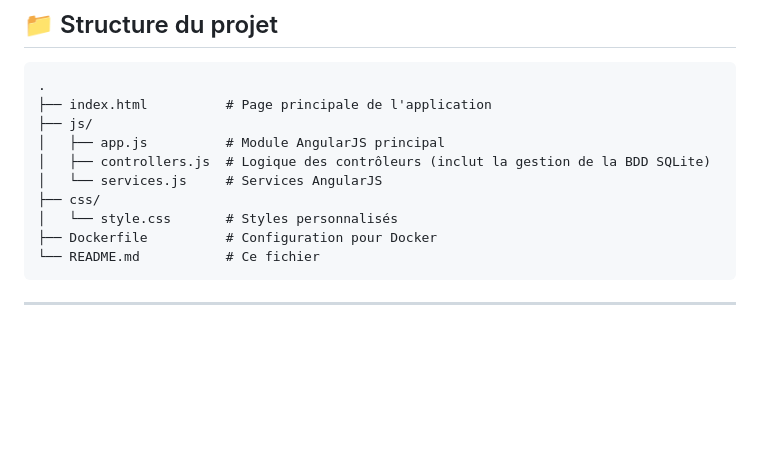
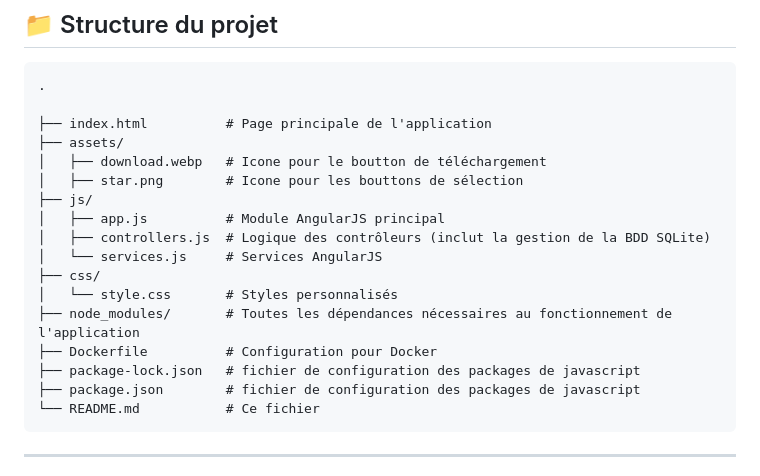
Before and after one commit to Ach31/mon-projet-candidatures, a Markdown page: README.md, the part around the change. Drawn GitHub-style; blank space fills up the shorter version.

````diff
--- a/README.md
+++ b/README.md
@@ -8,14 +8,21 @@ Une application web simple pour suivre et gérer vos candidatures d'emploi avec
 
 ```
 .
+
 ├── index.html          # Page principale de l'application
+├── assets/
+│   ├── download.webp   # Icone pour le boutton de téléchargement
+│   ├── star.png        # Icone pour les bouttons de sélection
 ├── js/
 │   ├── app.js          # Module AngularJS principal
 │   ├── controllers.js  # Logique des contrôleurs (inclut la gestion de la BDD SQLite)
 │   └── services.js     # Services AngularJS
 ├── css/
 │   └── style.css       # Styles personnalisés
+├── node_modules/       # Toutes les dépendances nécessaires au fonctionnement de l'application
 ├── Dockerfile          # Configuration pour Docker
+├── package-lock.json   # fichier de configuration des packages de javascript
+├── package.json        # fichier de configuration des packages de javascript
 └── README.md           # Ce fichier
 ```
 
````
